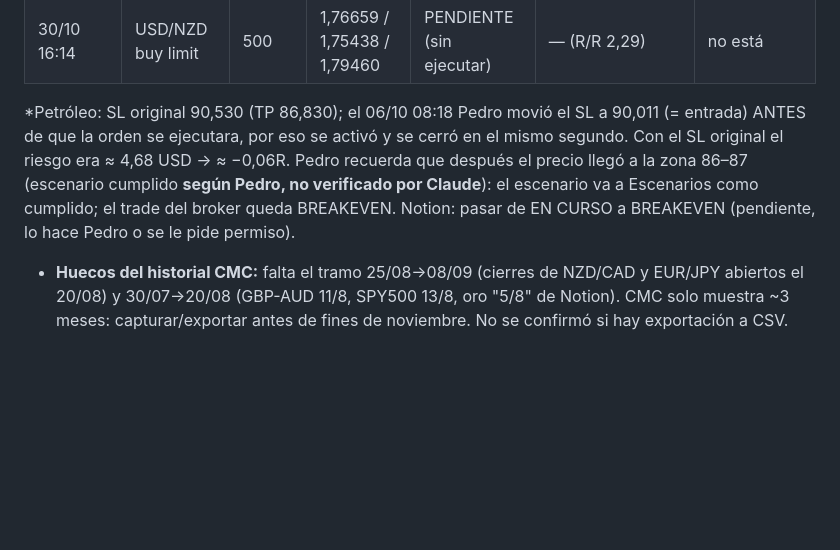
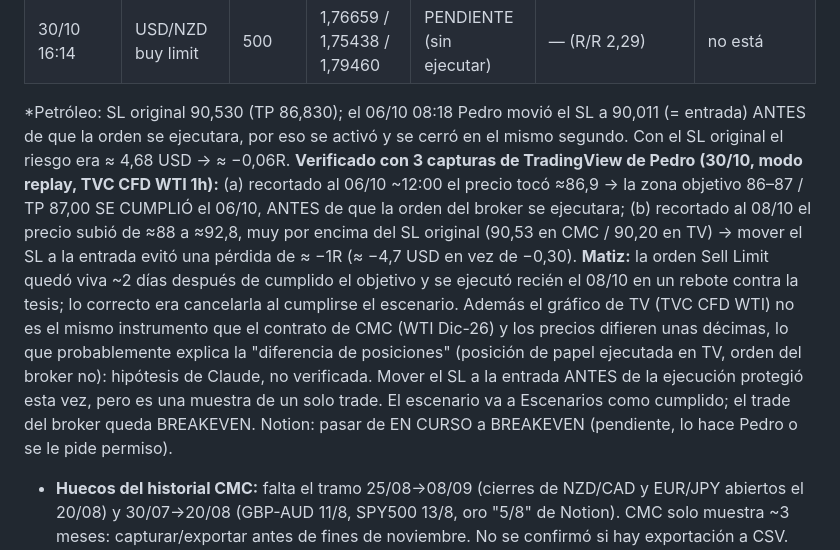
Before and after one commit to pedritozar/trading-desk, a Markdown page: CHANGELOG_PEI_trading_v4_3.md, the part around the change. Rendered like a GitHub page; blank space fills up the shorter version.

Commit message:
CHANGELOG: petroleo 08/10 verificado con capturas de TradingView (objetivo cumplido el 06/10, SL a entrada evito -1R, orden quedo viva 2 dias)
Co-Authored-By: Claude Sonnet 5.5 <noreply@anthropic.com>
Claude-Session: https://claude.ai/code/session_01Ku9YPPrNebCuAjGxLqeF77

```diff
--- a/CHANGELOG_PEI_trading_v4_3.md
+++ b/CHANGELOG_PEI_trading_v4_3.md
@@ -83,7 +83,7 @@ Contexto: chat nuevo dedicado a todo lo de trading; el chat viejo no tiene nada
 | 13/10 08:38 | NZD/CAD short (a mercado) | 16.800 | 0,79973 / sin SL | cerrado 6 s después a 0,79998 | −2,96 USD | no está |
 | 30/10 16:14 | USD/NZD buy limit | 500 | 1,76659 / 1,75438 / 1,79460 | PENDIENTE (sin ejecutar) | — (R/R 2,29) | no está |
 
-  *Petróleo: SL original 90,530 (TP 86,830); el 06/10 08:18 Pedro movió el SL a 90,011 (= entrada) ANTES de que la orden se ejecutara, por eso se activó y se cerró en el mismo segundo. Con el SL original el riesgo era ≈ 4,68 USD → ≈ −0,06R. Pedro recuerda que después el precio llegó a la zona 86–87 (escenario cumplido **según Pedro, no verificado por Claude**): el escenario va a Escenarios como cumplido; el trade del broker queda BREAKEVEN. Notion: pasar de EN CURSO a BREAKEVEN (pendiente, lo hace Pedro o se le pide permiso).
+  *Petróleo: SL original 90,530 (TP 86,830); el 06/10 08:18 Pedro movió el SL a 90,011 (= entrada) ANTES de que la orden se ejecutara, por eso se activó y se cerró en el mismo segundo. Con el SL original el riesgo era ≈ 4,68 USD → ≈ −0,06R. **Verificado con 3 capturas de TradingView de Pedro (30/10, modo replay, TVC CFD WTI 1h):** (a) recortado al 06/10 ~12:00 el precio tocó ≈86,9 → la zona objetivo 86–87 / TP 87,00 SE CUMPLIÓ el 06/10, ANTES de que la orden del broker se ejecutara; (b) recortado al 08/10 el precio subió de ≈88 a ≈92,8, muy por encima del SL original (90,53 en CMC / 90,20 en TV) → mover el SL a la entrada evitó una pérdida de ≈ −1R (≈ −4,7 USD en vez de −0,30). **Matiz:** la orden Sell Limit quedó viva ~2 días después de cumplido el objetivo y se ejecutó recién el 08/10 en un rebote contra la tesis; lo correcto era cancelarla al cumplirse el escenario. Además el gráfico de TV (TVC CFD WTI) no es el mismo instrumento que el contrato de CMC (WTI Dic-26) y los precios difieren unas décimas, lo que probablemente explica la "diferencia de posiciones" (posición de papel ejecutada en TV, orden del broker no): hipótesis de Claude, no verificada. Mover el SL a la entrada ANTES de la ejecución protegió esta vez, pero es una muestra de un solo trade. El escenario va a Escenarios como cumplido; el trade del broker queda BREAKEVEN. Notion: pasar de EN CURSO a BREAKEVEN (pendiente, lo hace Pedro o se le pide permiso).
 - **Huecos del historial CMC:** falta el tramo 25/08→08/09 (cierres de NZD/CAD y EUR/JPY abiertos el 20/08) y 30/07→20/08 (GBP-AUD 11/8, SPY500 13/8, oro "5/8" de Notion). CMC solo muestra ~3 meses: capturar/exportar antes de fines de noviembre. No se confirmó si hay exportación a CSV. Cuenta CMC al 30/10: Account Value = Cash = 10.166,93 USD, margen 0, sin posiciones abiertas.
 - **MT5 Demo (EUR/USD 12/08 y anteriores):** se borró. La doc de MetaTrader dice que una demo vencida se borra del Navigator y su historial deja de verse; el plazo lo fija cada broker (p. ej. Pepperstone: 60 días). Falta saber con qué broker es la MT5 Demo de Pedro. Del EUR/USD solo quedan las capturas de Notion. Hábito sugerido: exportar el historial cada mes antes del vencimiento.
 - **RIESGO%: el del Excel es el PLANIFICADO, no el real.** Pedro saca el real de las calculadoras de myfxbook; a veces, si el precio ya está cerca del punto de entrada, pone la orden sin calculadora y calcula a mano rápido. Reglas de riesgo de Pedro: 0,33–0,50% por trade, hasta 1% de la cuenta; **tope 1% diario**; puede desglosar ese presupuesto por día/semana (pendiente que lo defina).
```
